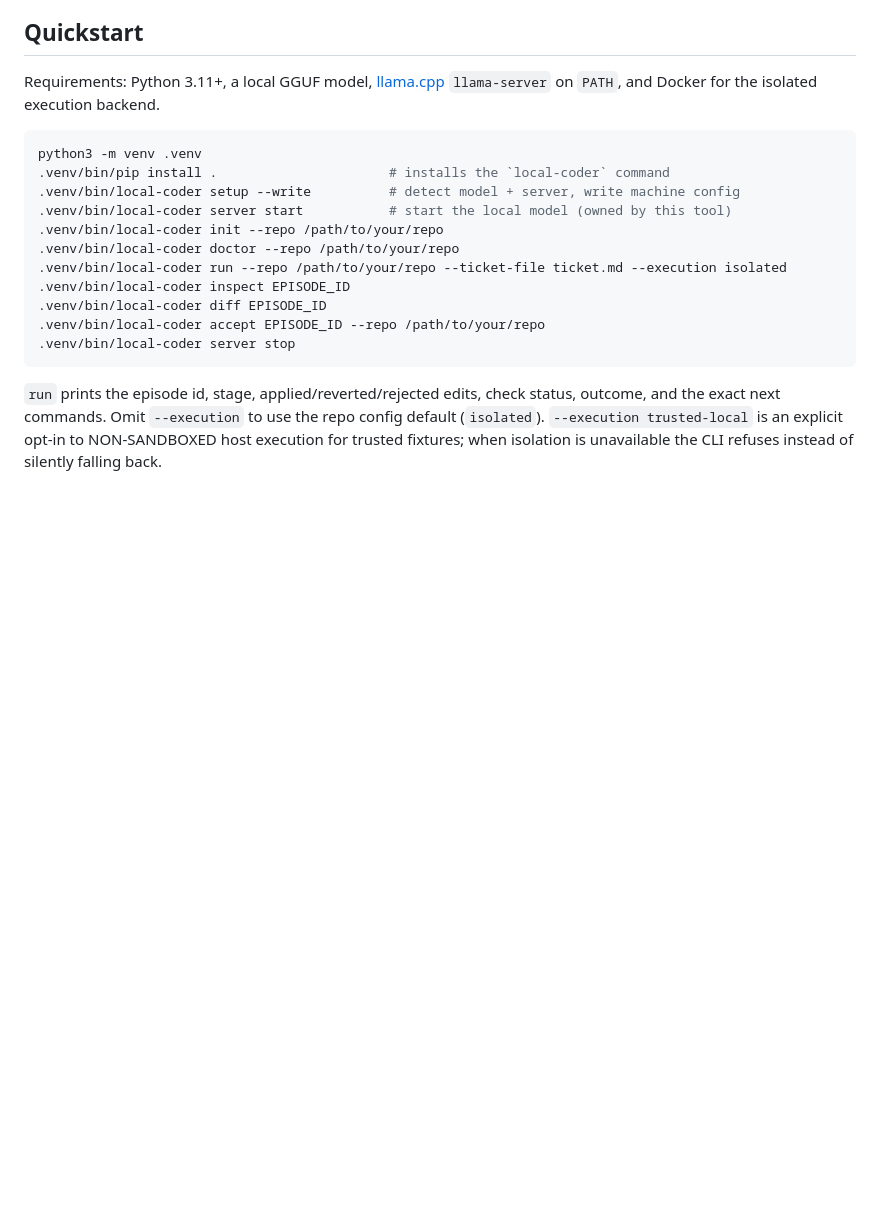
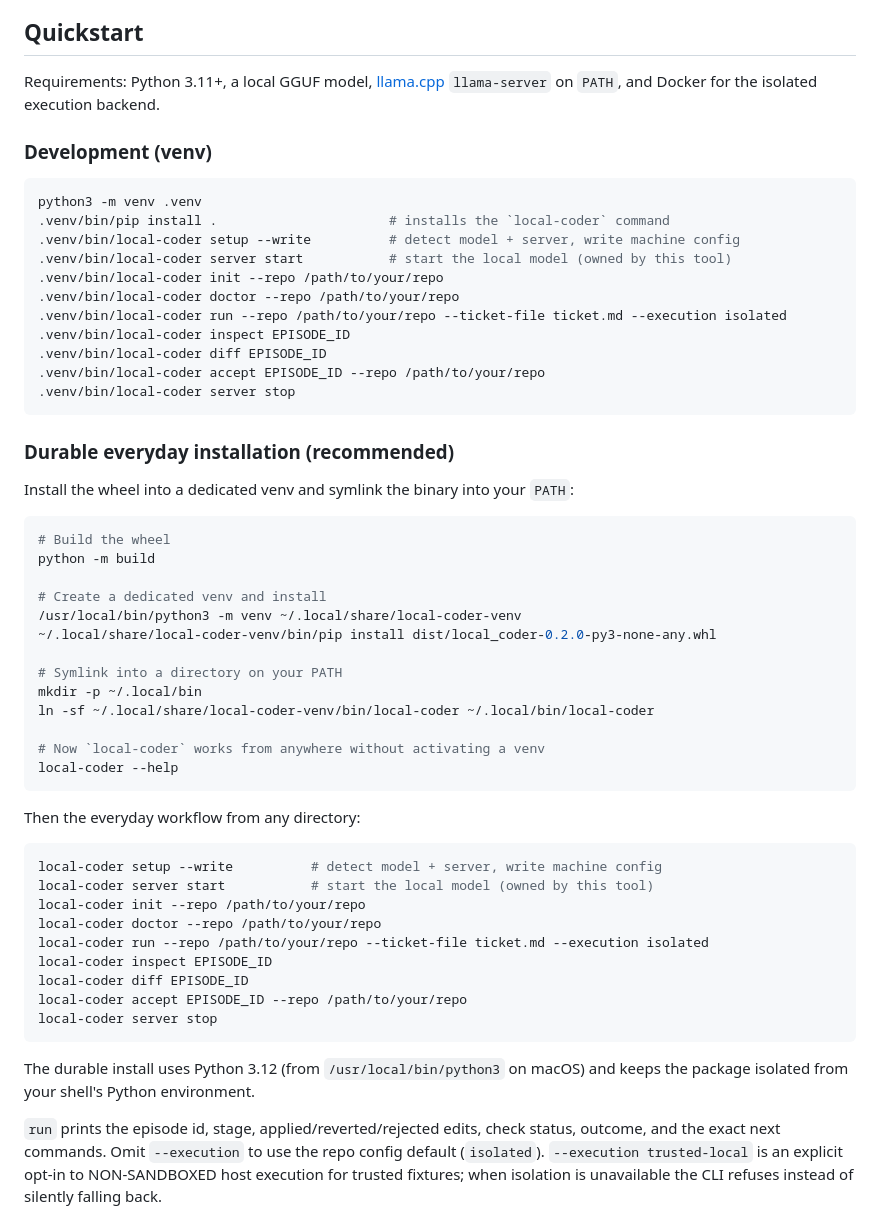
Before and after one commit to nikoamoretti/nicoder, a Markdown page: README.md, the part around one of its changes. GitHub-like rendering; blank space fills up the shorter version.

````diff
--- a/README.md
+++ b/README.md
@@ -16,6 +16,8 @@ owns budgets, paths, test results, patch identity, progress, and completion.
 Requirements: Python 3.11+, a local GGUF model, [llama.cpp](https://github.com/ggml-org/llama.cpp)
 `llama-server` on `PATH`, and Docker for the isolated execution backend.
 
+### Development (venv)
+
 ```bash
 python3 -m venv .venv
 .venv/bin/pip install .                      # installs the `local-coder` command
@@ -29,6 +31,43 @@ python3 -m venv .venv
 .venv/bin/local-coder accept EPISODE_ID --repo /path/to/your/repo
 .venv/bin/local-coder server stop
 ```
+
+### Durable everyday installation (recommended)
+
+Install the wheel into a dedicated venv and symlink the binary into your `PATH`:
+
+```bash
+# Build the wheel
+python -m build
+
+# Create a dedicated venv and install
+/usr/local/bin/python3 -m venv ~/.local/share/local-coder-venv
+~/.local/share/local-coder-venv/bin/pip install dist/local_coder-0.2.0-py3-none-any.whl
+
+# Symlink into a directory on your PATH
+mkdir -p ~/.local/bin
+ln -sf ~/.local/share/local-coder-venv/bin/local-coder ~/.local/bin/local-coder
+
+# Now `local-coder` works from anywhere without activating a venv
+local-coder --help
+```
+
+Then the everyday workflow from any directory:
+
+```bash
+local-coder setup --write          # detect model + server, write machine config
+local-coder server start           # start the local model (owned by this tool)
+local-coder init --repo /path/to/your/repo
+local-coder doctor --repo /path/to/your/repo
+local-coder run --repo /path/to/your/repo --ticket-file ticket.md --execution isolated
+local-coder inspect EPISODE_ID
+local-coder diff EPISODE_ID
+local-coder accept EPISODE_ID --repo /path/to/your/repo
+local-coder server stop
+```
+
+The durable install uses Python 3.12 (from `/usr/local/bin/python3` on macOS) and keeps
+the package isolated from your shell's Python environment.
 
 `run` prints the episode id, stage, applied/reverted/rejected edits, check
 status, outcome, and the exact next commands. Omit `--execution` to use the
````
Also changed, not shown: other parts of README.md (+42 -8 lines).
